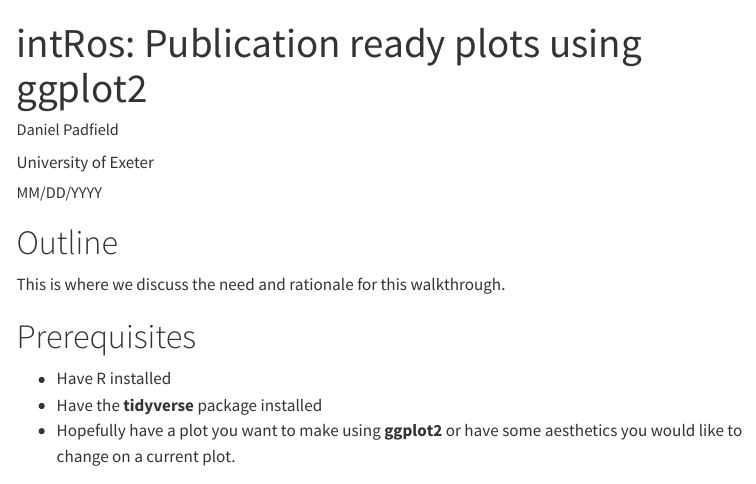
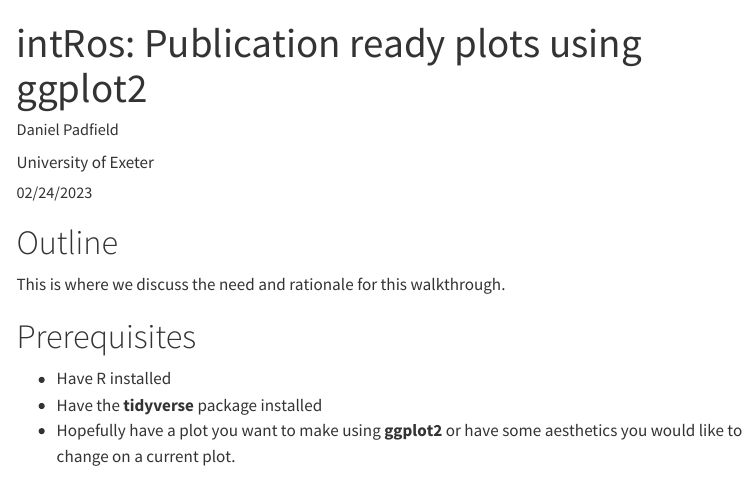
Before and after one commit to exeter-data-analytics/intRos, a Quarto document (posts/intro_to_ggplot2/index.qmd): the page in a window 1100 px wide, from its top. Rendered offline with R 4.5, knitr and Pandoc in place of Quarto, with nearby package versions; code that draws random numbers runs with fixed seeds of ours; some code elsewhere in the file could not run offline; menus at the side of the page are left out; long lines of code are wrapped.

Commit message:
add correct date to ggplot2 post

```diff
--- a/posts/intro_to_ggplot2/index.qmd
+++ b/posts/intro_to_ggplot2/index.qmd
@@ -4,7 +4,7 @@ author:
   - name: Daniel Padfield
     affiliation: University of Exeter
 description: "Make publication ready plots in R using ggplot2 and learn some new tips and tricks"
-date: "MM/DD/YYYY"
+date: "02/24/2023"
 date-modified: last-modified
 categories: [R, ggplot2, tidyverse]
 execute:
```
Also changed, not shown: docs/search.json, 19 other files.
